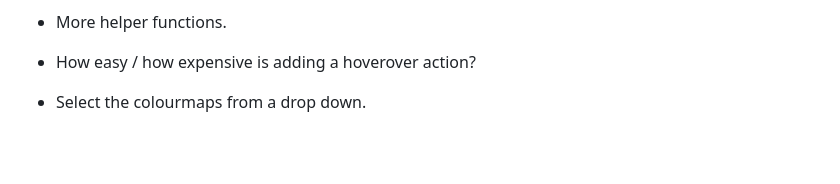
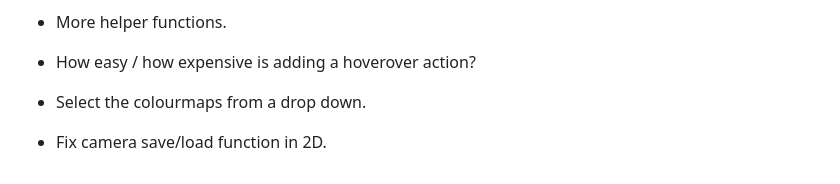
Before and after one commit to CrossR/HepEVD, a Markdown page: README.md, the part around the change. Drawn GitHub-style; blank space fills up the shorter version.

```diff
--- a/README.md
+++ b/README.md
@@ -77,3 +77,5 @@ convert and parse objects to/from JSON, such that they can be served via the HTT
 - How easy / how expensive is adding a hoverover action?
 
 - Select the colourmaps from a drop down.
+
+- Fix camera save/load function in 2D.
```
